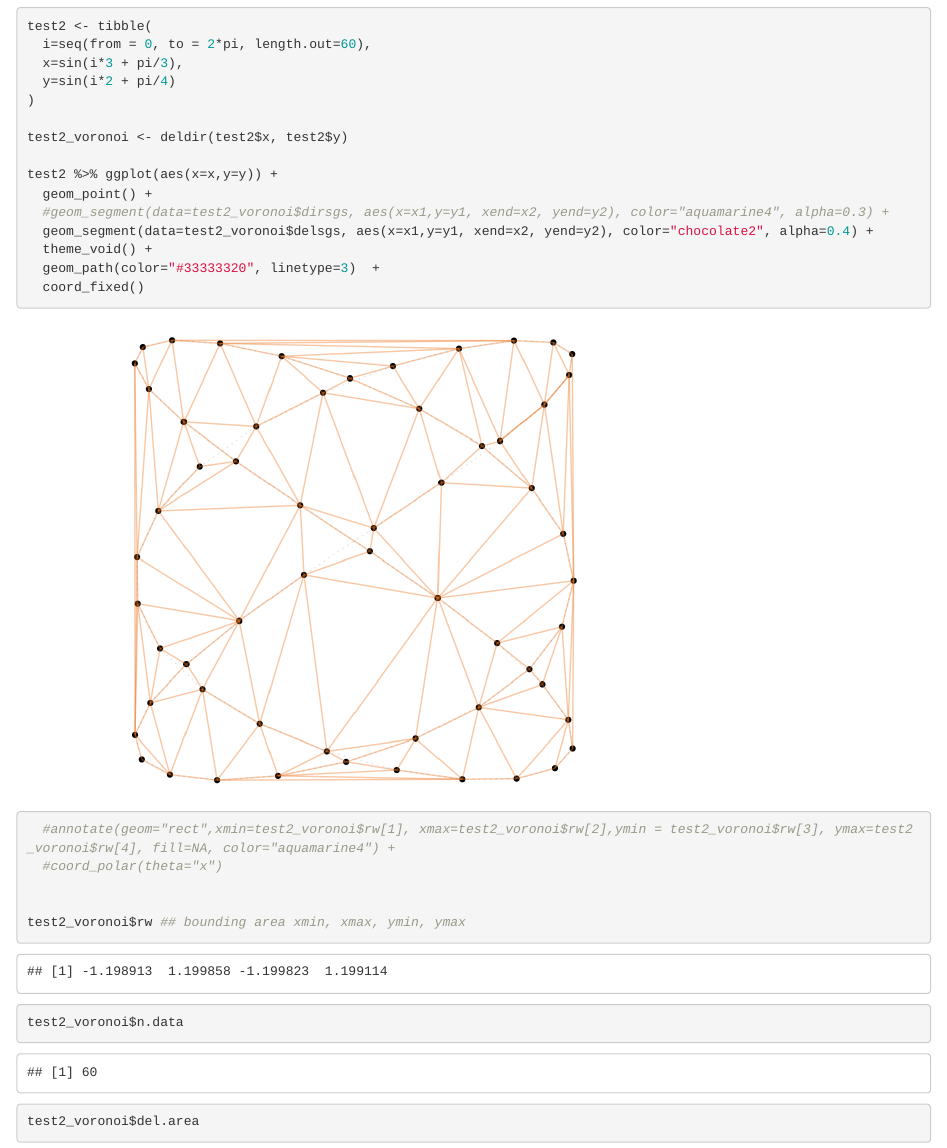
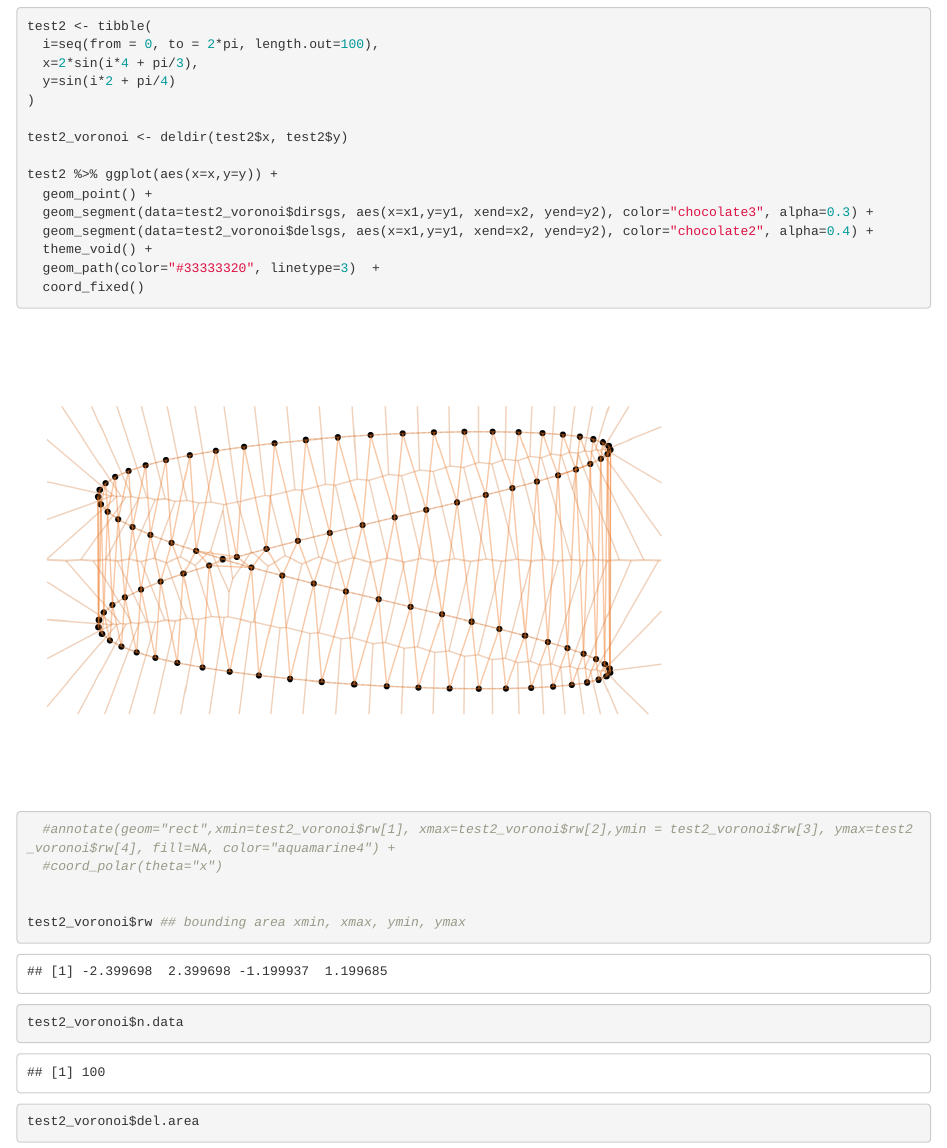
Before and after one commit to chichacha/patterns_shapes_ggplot2, an R Markdown document (Voronoi Diagrams.Rmd): the page in a window 1100 px wide, from 5410 px down. Rendered offline with R 4.5, knitr and Pandoc, with nearby package versions; some code elsewhere in the file could not run offline; column names are cleaned by a stand-in for the janitor package.

Commit message:
Tweaking some parameters

```diff
--- a/Voronoi Diagrams.Rmd
+++ b/Voronoi Diagrams.Rmd
@@ -78,8 +78,8 @@ ggplot(test, aes(x=x, y=y)) +
 
 
 test2 <- tibble(
-  i=seq(from = 0, to = 2*pi, length.out=60),
-  x=sin(i*3 + pi/3),
+  i=seq(from = 0, to = 2*pi, length.out=100),
+  x=2*sin(i*4 + pi/3),
   y=sin(i*2 + pi/4)
 )
 
@@ -87,7 +87,7 @@ test2_voronoi <- deldir(test2$x, test2$y)
 
 test2 %>% ggplot(aes(x=x,y=y)) +
   geom_point() +
-  #geom_segment(data=test2_voronoi$dirsgs, aes(x=x1,y=y1, xend=x2, yend=y2), color="aquamarine4", alpha=0.3) +
+  geom_segment(data=test2_voronoi$dirsgs, aes(x=x1,y=y1, xend=x2, yend=y2), color="chocolate3", alpha=0.3) +
   geom_segment(data=test2_voronoi$delsgs, aes(x=x1,y=y1, xend=x2, yend=y2), color="chocolate2", alpha=0.4) +
   theme_void() +
   geom_path(color="#33333320", linetype=3)  +
```
